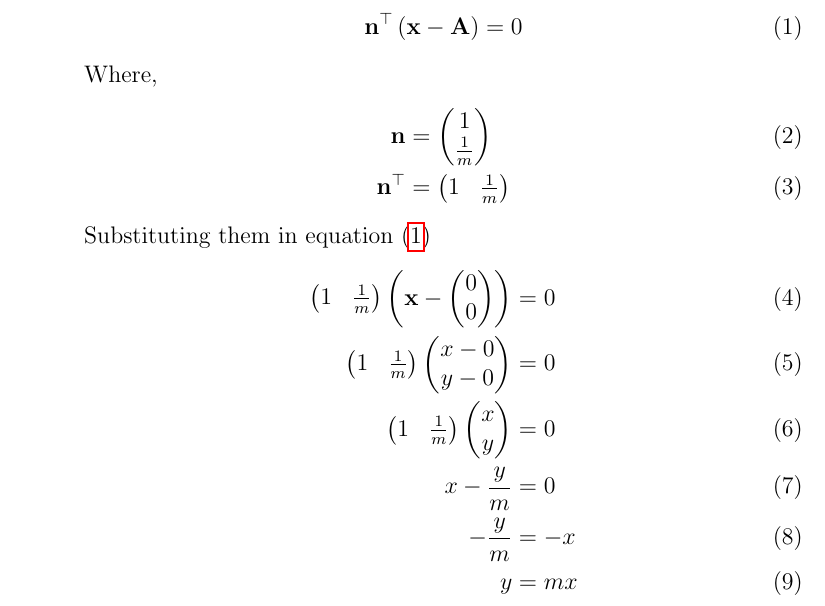
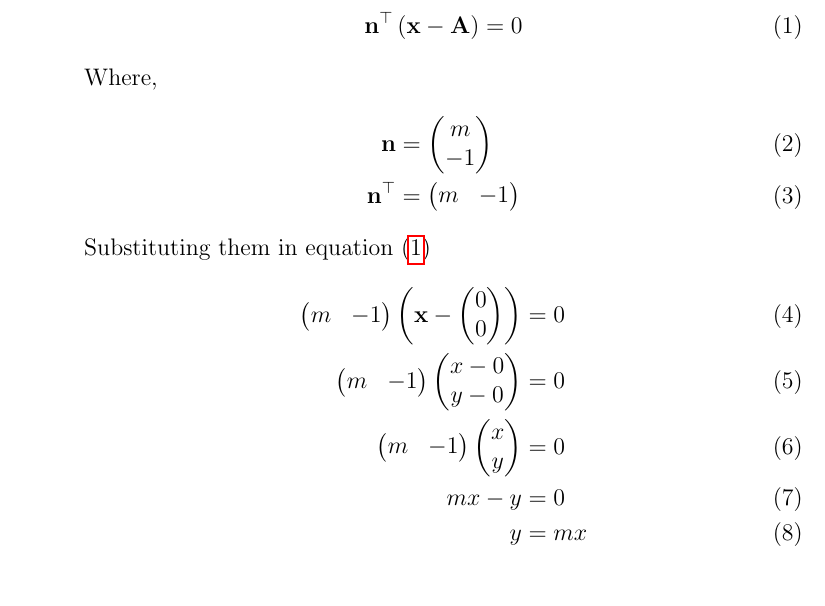
Before and after one commit to aruniot099/FWC-1, a LaTeX document (matrices/lines/11.10.2.3/linesolution.tex): part of page 1 of 2, cut so that both start at the same text. Compiled offline with pdfLaTeX.

Commit message:
Add files via upload

```diff
--- a/matrices/lines/11.10.2.3/linesolution.tex
+++ b/matrices/lines/11.10.2.3/linesolution.tex
@@ -58,16 +58,15 @@ This is Problem-3 from Exercise 10.2
 \end{align}
 Where,
 		\begin{align}
-			\vec{n} &=\myvec{1 \\ \frac{1}{m}}\\
-			\vec{n}^\top &=\myvec{1 & \frac{1}{m}}
+			\vec{n} &=\myvec{m \\ -1}\\
+			\vec{n}^\top &=\myvec{m & -1}
 		\end{align}
 Substituting them in equation \eqref{eq:1}
 		\begin{align}
-			\myvec{1 & \frac{1}{m}}\brak{\vec{x}-\myvec{0\\0}} &=0\\
-			\myvec{1 & \frac{1}{m}}\myvec{x-0\\y-0} &=0\\
-			\myvec{1 & \frac{1}{m}}\myvec{x\\y} &= 0\\
-			x-\frac{y}{m} &=0\\
-			-\frac{y}{m} &=-x\\
+			\myvec{m & -1}\brak{\vec{x}-\myvec{0\\0}} &=0\\
+			\myvec{m & -1}\myvec{x-0\\y-0} &=0\\
+			\myvec{m & -1}\myvec{x\\y} &= 0\\
+			mx-y &=0\\
 			y &=mx
 		\end{align}
 \begin{figure}[!h]
```
Also changed, not shown: matrices/lines/11.10.2.3/linesolution.pdf, 1 other file.
